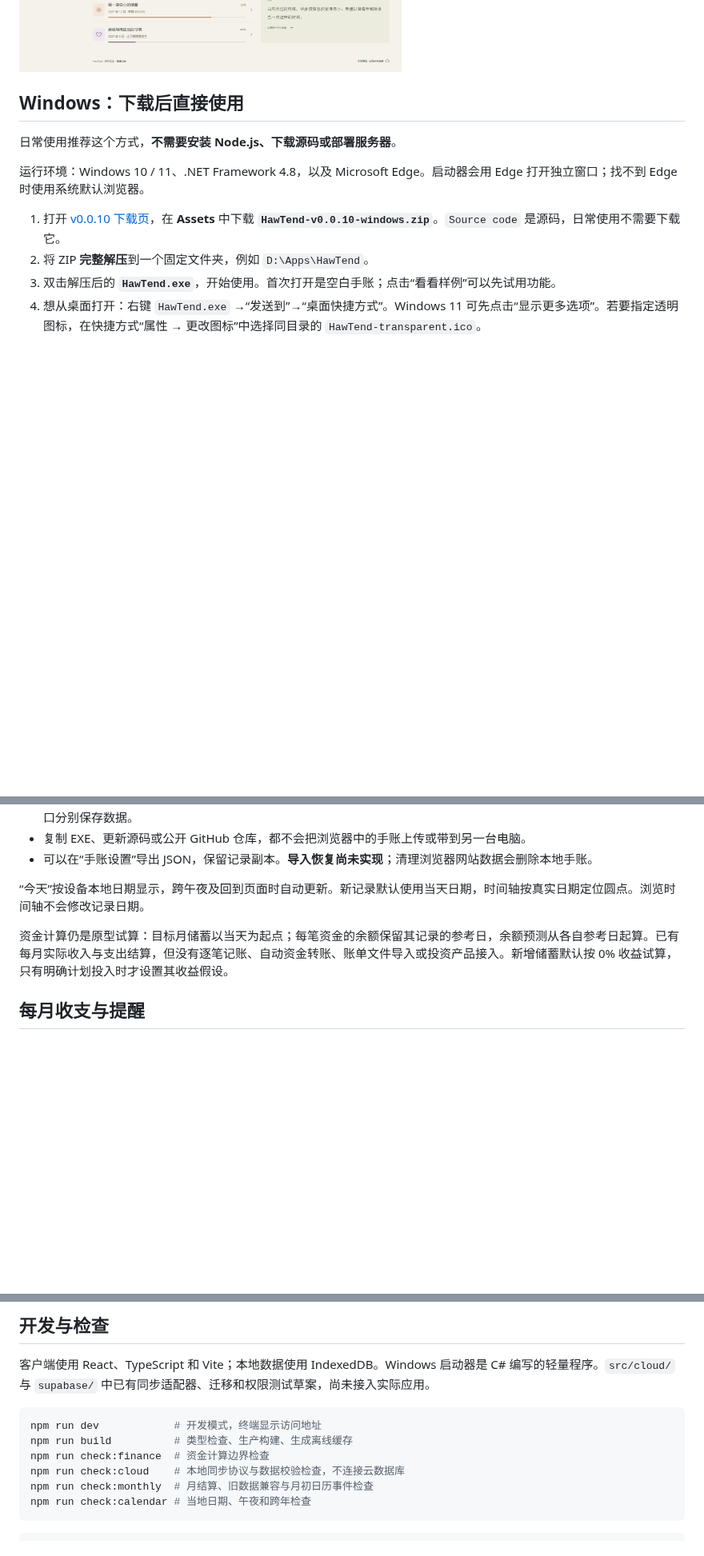
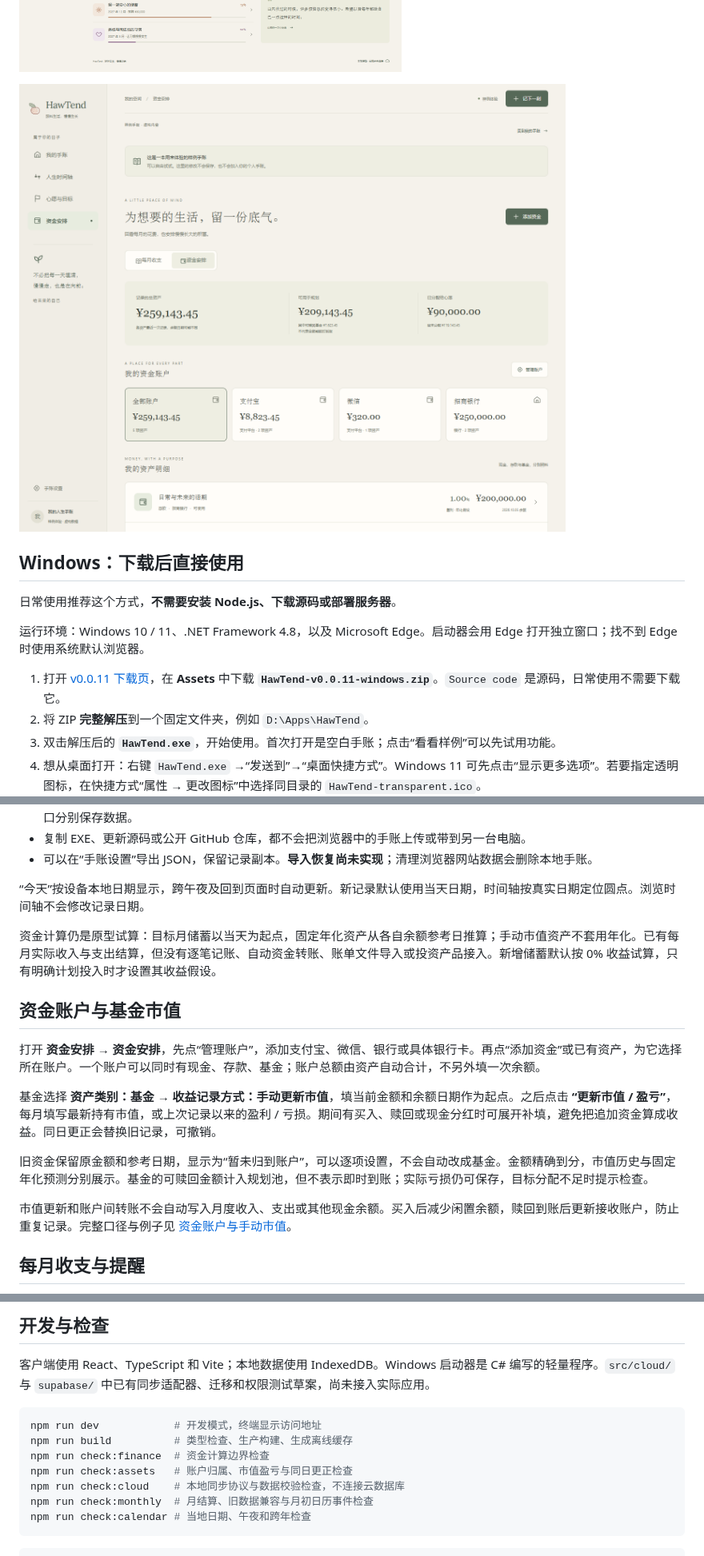
Before and after one commit to Flying-Angels/HawTend, a Markdown page: README.md, 3 parts joined by grey strips. Shown at 80% size. Drawn GitHub-style; pictures changed too: docs/images/funds-accounts-preview.png (added); folded sections open; blank space fills up the shorter version.

Commit message:
Add asset accounts and manual fund valuations

```diff
--- a/README.md
+++ b/README.md
@@ -25,6 +25,8 @@ HawTend 是一本把**值得记住的日子、未来想做的事和为它们准
 <summary>展开界面预览（虚构样例，不是个人数据）</summary>
 
 ![HawTend 桌面端样例手账](docs/images/journal-preview.png)
+
+![自定义资金账户与资产汇总](docs/images/funds-accounts-preview.png)
 
 </details>
 
@@ -34,7 +36,7 @@ HawTend 是一本把**值得记住的日子、未来想做的事和为它们准
 
 运行环境：Windows 10 / 11、.NET Framework 4.8，以及 Microsoft Edge。启动器会用 Edge 打开独立窗口；找不到 Edge 时使用系统默认浏览器。
 
-1. 打开 [v0.0.10 下载页](https://github.com/Flying-Angels/HawTend/releases/tag/v0.0.10)，在 **Assets** 中下载 **`HawTend-v0.0.10-windows.zip`**。`Source code` 是源码，日常使用不需要下载它。
+1. 打开 [v0.0.11 下载页](https://github.com/Flying-Angels/HawTend/releases/tag/v0.0.11)，在 **Assets** 中下载 **`HawTend-v0.0.11-windows.zip`**。`Source code` 是源码，日常使用不需要下载它。
 2. 将 ZIP **完整解压**到一个固定文件夹，例如 `D:\Apps\HawTend`。
 3. 双击解压后的 **`HawTend.exe`**，开始使用。首次打开是空白手账；点击“看看样例”可以先试用功能。
 4. 想从桌面打开：右键 `HawTend.exe` →“发送到”→“桌面快捷方式”。Windows 11 可先点击“显示更多选项”。若要指定透明图标，在快捷方式“属性 → 更改图标”中选择同目录的 `HawTend-transparent.ico`。
@@ -112,7 +114,17 @@ releases/windows/HawTend-transparent.ico
 
 “今天”按设备本地日期显示，跨午夜及回到页面时自动更新。新记录默认使用当天日期，时间轴按真实日期定位圆点。浏览时间轴不会修改记录日期。
 
-资金计算仍是原型试算：目标月储蓄以当天为起点；每笔资金的余额保留其记录的参考日，余额预测从各自参考日起算。已有每月实际收入与支出结算，但没有逐笔记账、自动资金转账、账单文件导入或投资产品接入。新增储蓄默认按 0% 收益试算，只有明确计划投入时才设置其收益假设。
+资金计算仍是原型试算：目标月储蓄以当天为起点，固定年化资产从各自余额参考日推算；手动市值资产不套用年化。已有每月实际收入与支出结算，但没有逐笔记账、自动资金转账、账单文件导入或投资产品接入。新增储蓄默认按 0% 收益试算，只有明确计划投入时才设置其收益假设。
+
+## 资金账户与基金市值
+
+打开 **资金安排 → 资金安排**，先点“管理账户”，添加支付宝、微信、银行或具体银行卡。再点“添加资金”或已有资产，为它选择所在账户。一个账户可以同时有现金、存款、基金；账户总额由资产自动合计，不另外填一次余额。
+
+基金选择 **资产类别：基金 → 收益记录方式：手动更新市值**，填当前金额和余额日期作为起点。之后点击 **“更新市值 / 盈亏”**，每月填写最新持有市值，或上次记录以来的盈利 / 亏损。期间有买入、赎回或现金分红时可展开补填，避免把追加资金算成收益。同日更正会替换旧记录，可撤销。
+
+旧资金保留原金额和参考日期，显示为“暂未归到账户”，可以逐项设置，不会自动改成基金。金额精确到分，市值历史与固定年化预测分别展示。基金的可赎回金额计入规划池，但不表示即时到账；实际亏损仍可保存，目标分配不足时提示检查。
+
+市值更新和账户间转账不会自动写入月度收入、支出或其他现金余额。买入后减少闲置余额，赎回到账后更新接收账户，防止重复记录。完整口径与例子见 [资金账户与手动市值](docs/21-资金账户与手动市值.md)。
 
 ## 每月收支与提醒
 
@@ -150,6 +162,7 @@ releases/windows/HawTend-transparent.ico
 npm run dev            # 开发模式，终端显示访问地址
 npm run build          # 类型检查、生产构建、生成离线缓存
 npm run check:finance  # 资金计算边界检查
+npm run check:assets   # 账户归属、市值盈亏与同日更正检查
 npm run check:cloud    # 本地同步协议与数据校验检查，不连接云数据库
 npm run check:monthly  # 月结算、旧数据兼容与月初日历事件检查
 npm run check:calendar # 当地日期、午夜和跨年检查
```
Also changed, not shown: other parts of README.md (+3 -3 lines), docs/01-需求与分期计划.md (+4 -2 lines), docs/21-资金账户与手动市值.md (added, +75 -0 lines), 15 other files.
